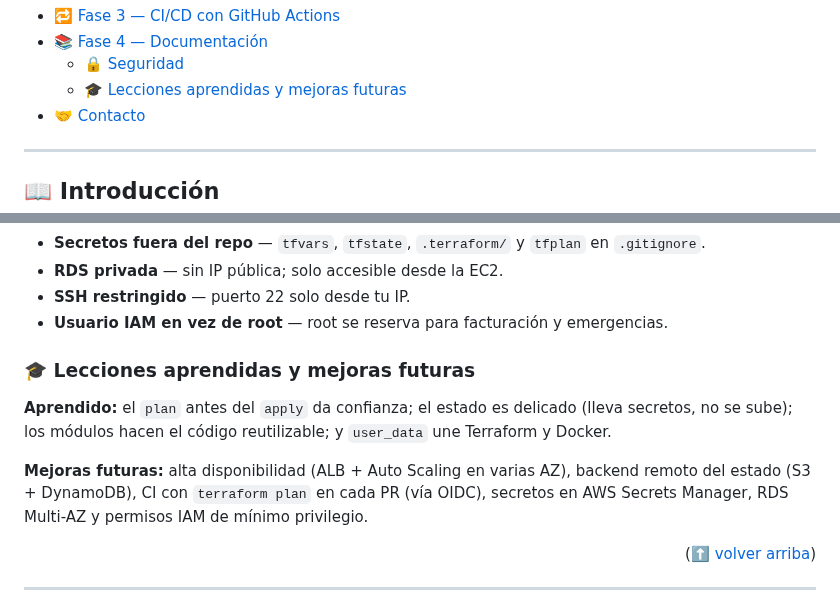
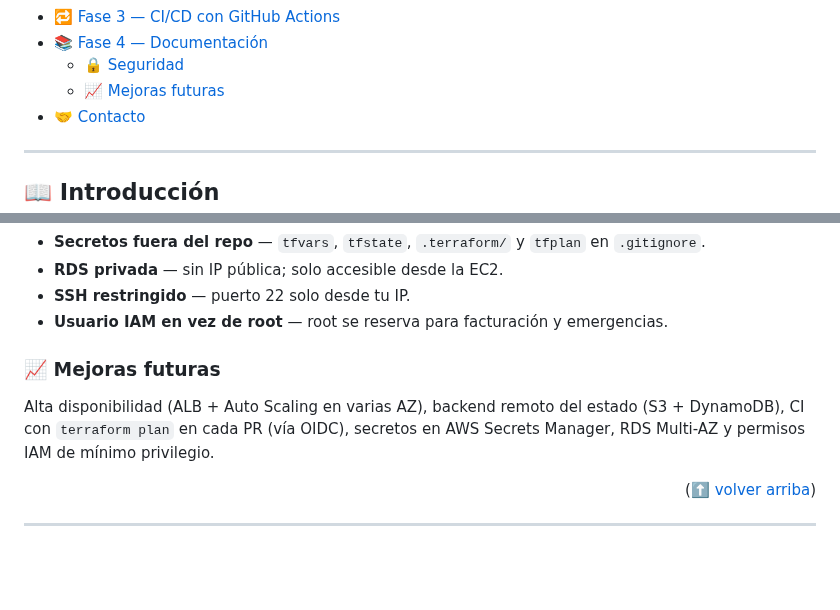
Before and after one commit to albert0fernandez/aws-infraestructure-version-2-, a Markdown page: README.md, 2 parts joined by grey strips. Drawn GitHub-style; folded sections open; blank space fills up the shorter version.

Commit message:
docs: integrar simplificación de 'Mejoras futuras' hecha en GitHub web

```diff
--- a/README.md
+++ b/README.md
@@ -52,7 +52,7 @@ Despliegue de una app real de inventario (PHP + MySQL) en AWS, en **cuatro fases
 - [🔁 Fase 3 — CI/CD con GitHub Actions](#-fase-3--cicd-con-github-actions)
 - [📚 Fase 4 — Documentación](#-fase-4--documentación)
   - [🔒 Seguridad](#-seguridad)
-  - [🎓 Lecciones aprendidas y mejoras futuras](#-lecciones-aprendidas-y-mejoras-futuras)
+  - [📈 Mejoras futuras](#-mejoras-futuras)
 - [🤝 Contacto](#-contacto)
 
 </details>
@@ -234,11 +234,9 @@ Docker Build se autentica en GHCR con el `GITHUB_TOKEN` automático de Actions,
 - **SSH restringido** — puerto 22 solo desde tu IP.
 - **Usuario IAM en vez de root** — root se reserva para facturación y emergencias.
 
-### 🎓 Lecciones aprendidas y mejoras futuras
+### 📈 Mejoras futuras
 
-**Aprendido:** el `plan` antes del `apply` da confianza; el estado es delicado (lleva secretos, no se sube); los módulos hacen el código reutilizable; y `user_data` une Terraform y Docker.
-
-**Mejoras futuras:** alta disponibilidad (ALB + Auto Scaling en varias AZ), backend remoto del estado (S3 + DynamoDB), CI con `terraform plan` en cada PR (vía OIDC), secretos en AWS Secrets Manager, RDS Multi-AZ y permisos IAM de mínimo privilegio.
+Alta disponibilidad (ALB + Auto Scaling en varias AZ), backend remoto del estado (S3 + DynamoDB), CI con `terraform plan` en cada PR (vía OIDC), secretos en AWS Secrets Manager, RDS Multi-AZ y permisos IAM de mínimo privilegio.
 
 <p align="right">(<a href="#readme-top">⬆️ volver arriba</a>)</p>
 
```
